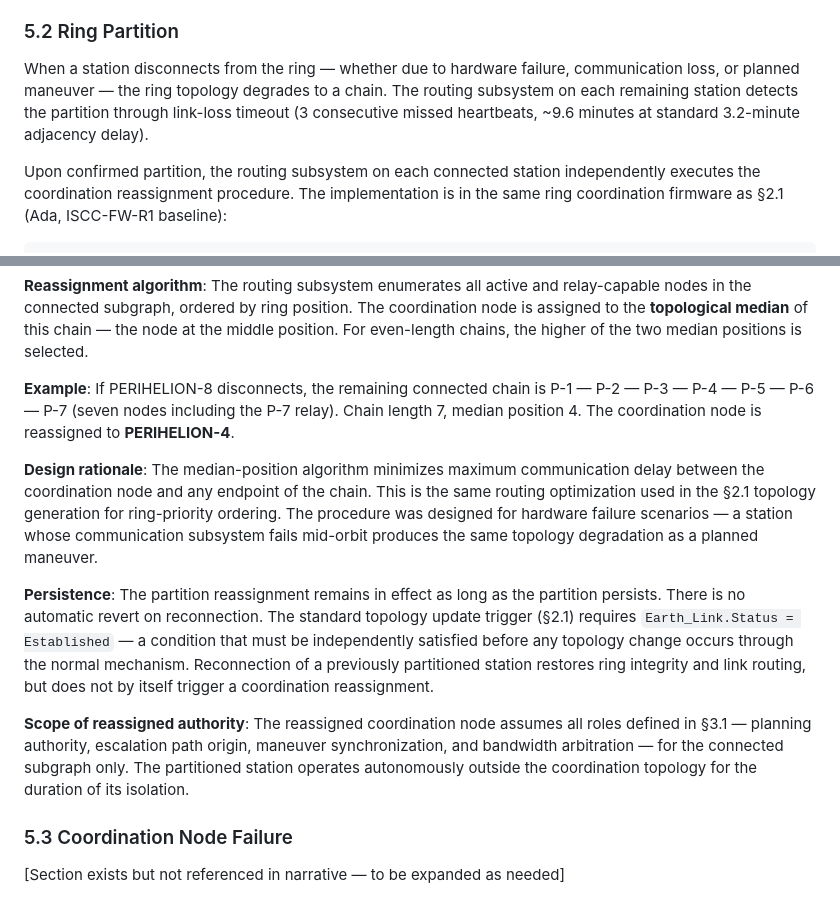
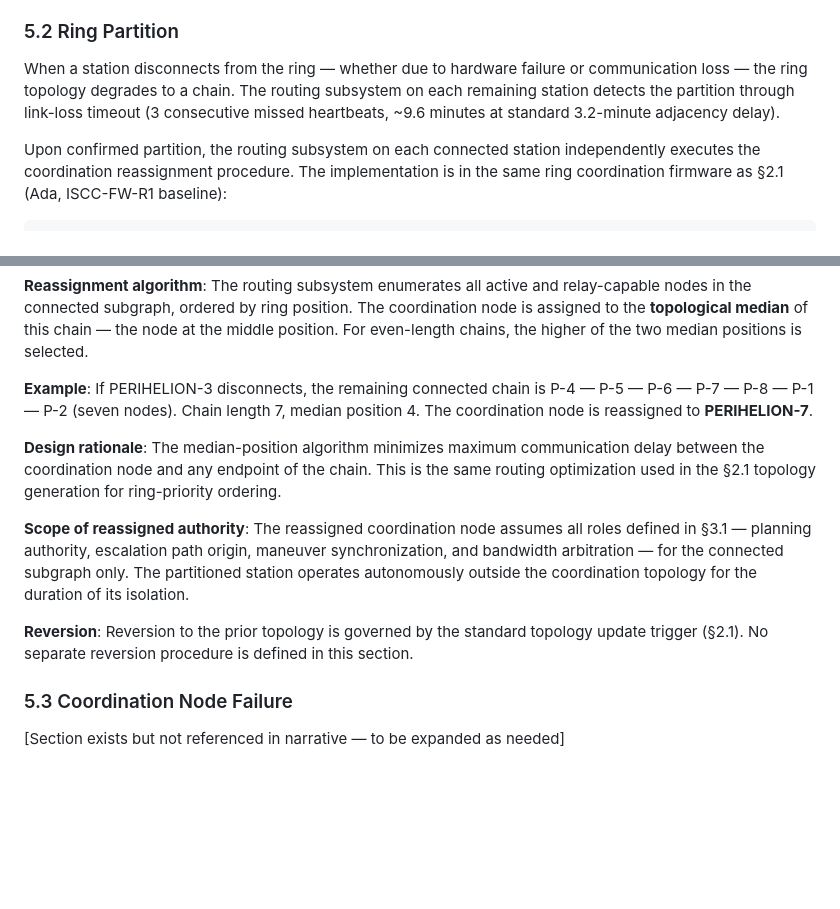
Before and after one commit to AlliedToasters/perihelion, a Markdown page: documents/iscc/ISCC-SYS-4.11.md, 2 parts joined by grey strips. GitHub-like rendering; blank space fills up the shorter version.

Commit message:
Make ISCC-SYS-4.11 §5.2 read like pre-launch technical documentation
Remove editorializing that anticipates plot developments (planned maneuvers,
no-revert persistence analysis). ISCC engineers wouldn't have anticipated
autonomous maneuvers without Earth intervention. Reversion now just references
§2.1 trigger — stations discover the implications by reading firmware source.
Generic example (P-3 disconnect) instead of P-8-specific.

Co-Authored-By: Claude Opus 4.6 <noreply@anthropic.com>

```diff
--- a/documents/iscc/ISCC-SYS-4.11.md
+++ b/documents/iscc/ISCC-SYS-4.11.md
@@ -126,7 +126,7 @@ The supermajority threshold (5 of 7) is designed to prevent unilateral or small-
 
 ### 5.2 Ring Partition
 
-When a station disconnects from the ring — whether due to hardware failure, communication loss, or planned maneuver — the ring topology degrades to a chain. The routing subsystem on each remaining station detects the partition through link-loss timeout (3 consecutive missed heartbeats, ~9.6 minutes at standard 3.2-minute adjacency delay).
+When a station disconnects from the ring — whether due to hardware failure or communication loss — the ring topology degrades to a chain. The routing subsystem on each remaining station detects the partition through link-loss timeout (3 consecutive missed heartbeats, ~9.6 minutes at standard 3.2-minute adjacency delay).
 
 Upon confirmed partition, the routing subsystem on each connected station independently executes the coordination reassignment procedure. The implementation is in the same ring coordination firmware as §2.1 (Ada, ISCC-FW-R1 baseline):
 
@@ -148,13 +148,13 @@ end Evaluate_Partition_Reassignment;
 
 **Reassignment algorithm**: The routing subsystem enumerates all active and relay-capable nodes in the connected subgraph, ordered by ring position. The coordination node is assigned to the **topological median** of this chain — the node at the middle position. For even-length chains, the higher of the two median positions is selected.
 
-**Example**: If PERIHELION-8 disconnects, the remaining connected chain is P-1 — P-2 — P-3 — P-4 — P-5 — P-6 — P-7 (seven nodes including the P-7 relay). Chain length 7, median position 4. The coordination node is reassigned to **PERIHELION-4**.
+**Example**: If PERIHELION-3 disconnects, the remaining connected chain is P-4 — P-5 — P-6 — P-7 — P-8 — P-1 — P-2 (seven nodes). Chain length 7, median position 4. The coordination node is reassigned to **PERIHELION-7**.
 
-**Design rationale**: The median-position algorithm minimizes maximum communication delay between the coordination node and any endpoint of the chain. This is the same routing optimization used in the §2.1 topology generation for ring-priority ordering. The procedure was designed for hardware failure scenarios — a station whose communication subsystem fails mid-orbit produces the same topology degradation as a planned maneuver.
-
-**Persistence**: The partition reassignment remains in effect as long as the partition persists. There is no automatic revert on reconnection. The standard topology update trigger (§2.1) requires `Earth_Link.Status = Established` — a condition that must be independently satisfied before any topology change occurs through the normal mechanism. Reconnection of a previously partitioned station restores ring integrity and link routing, but does not by itself trigger a coordination reassignment.
+**Design rationale**: The median-position algorithm minimizes maximum communication delay between the coordination node and any endpoint of the chain. This is the same routing optimization used in the §2.1 topology generation for ring-priority ordering.
 
 **Scope of reassigned authority**: The reassigned coordination node assumes all roles defined in §3.1 — planning authority, escalation path origin, maneuver synchronization, and bandwidth arbitration — for the connected subgraph only. The partitioned station operates autonomously outside the coordination topology for the duration of its isolation.
+
+**Reversion**: Reversion to the prior topology is governed by the standard topology update trigger (§2.1). No separate reversion procedure is defined in this section.
 
 ### 5.3 Coordination Node Failure
 
```
